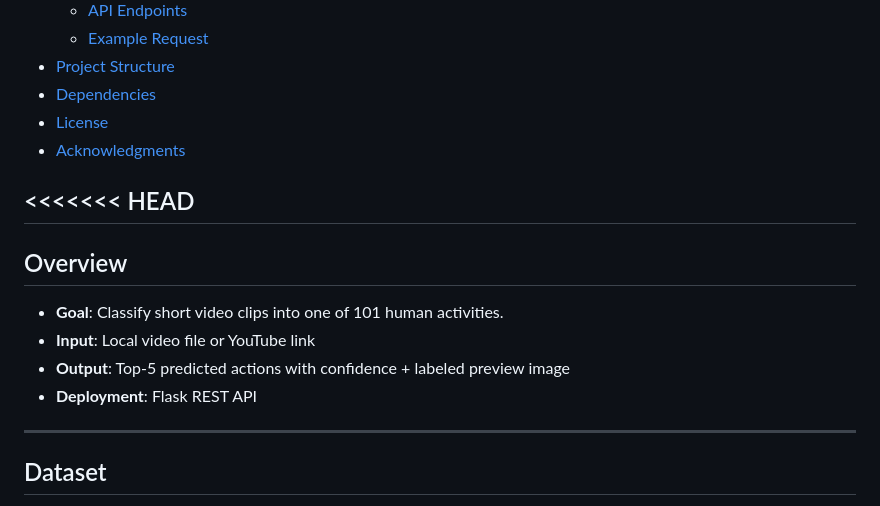
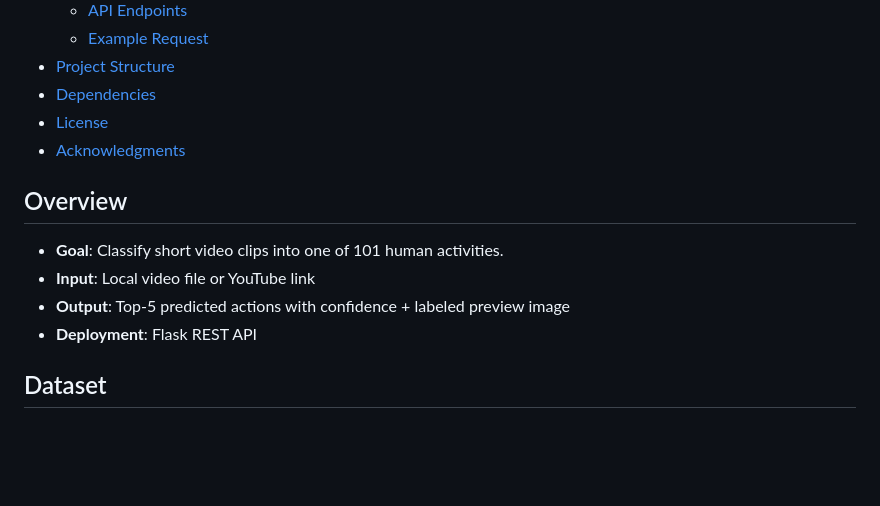
Before and after one commit to CheanBotum/Final-HAR-Model, a Markdown page: README.md, the part around the change printed below. GitHub-like rendering; blank space fills up the shorter version.

```diff
--- a/README.md
+++ b/README.md
@@ -22,9 +22,6 @@ This project implements a **Human Activity Recognition (HAR) model** trained on
 - [License](#license)
 - [Acknowledgments](#acknowledgments)
 
-<<<<<<< HEAD
----
-
 ## Overview
 
 - **Goal**: Classify short video clips into one of 101 human activities.
@@ -32,7 +29,6 @@ This project implements a **Human Activity Recognition (HAR) model** trained on
 - **Output**: Top-5 predicted actions with confidence + labeled preview image
 - **Deployment**: Flask REST API
 
----
 
 ## Dataset
 
```
Also changed, not shown: other parts of README.md (+1 -7 lines).
